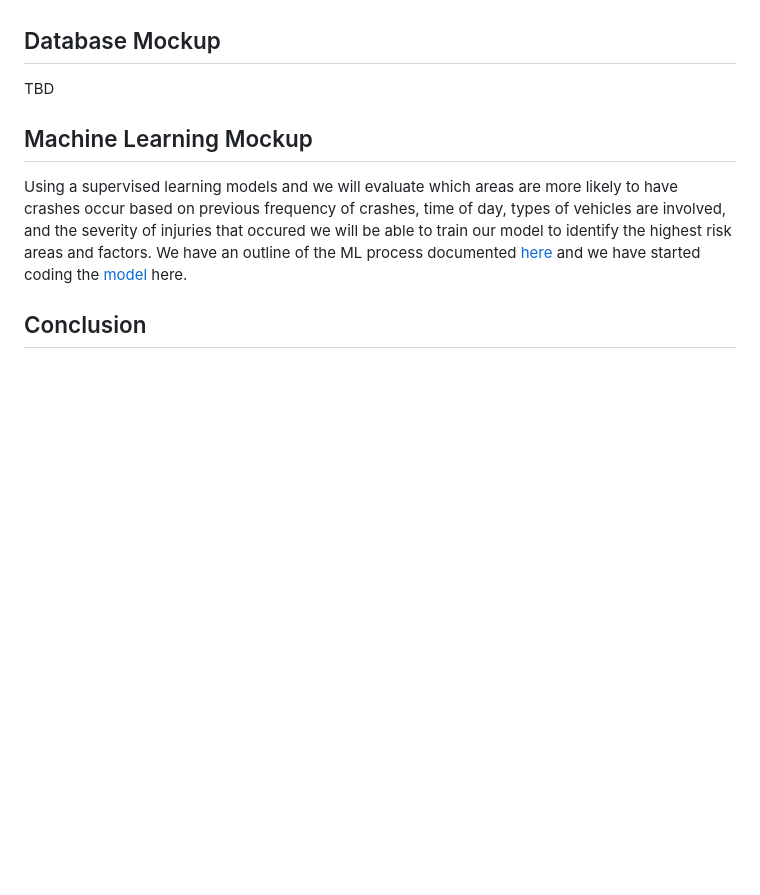
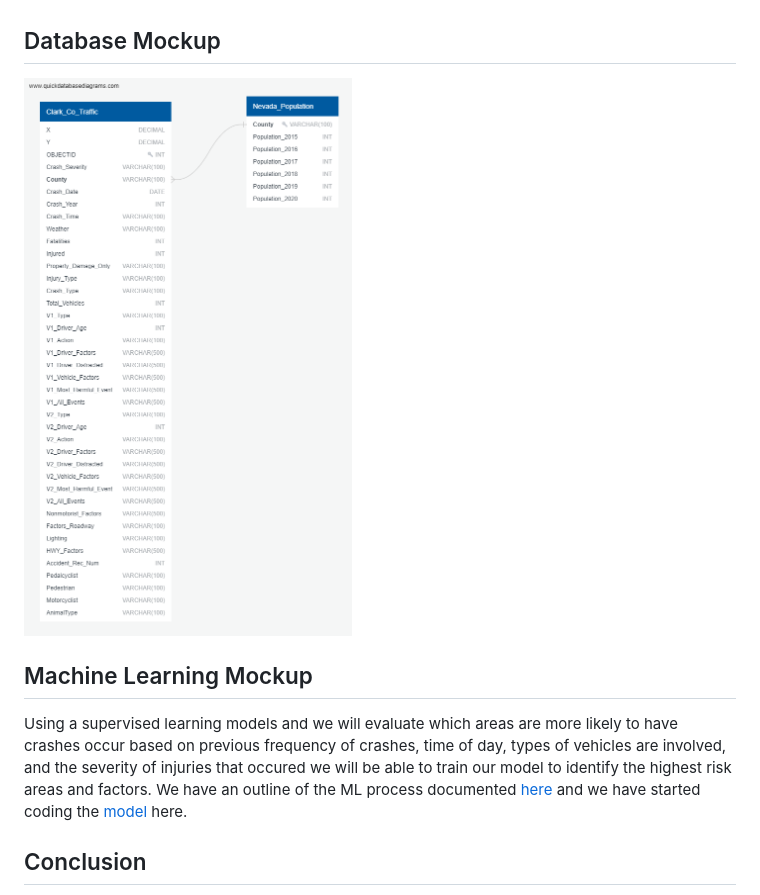
Before and after one commit to JGarza4903/Traffic_Analysis, a Markdown page: README.md, the part around the change. GitHub-like rendering; pictures changed too: Images/QuickDBD-export.png (added); blank space fills up the shorter version.

```diff
--- a/README.md
+++ b/README.md
@@ -28,7 +28,7 @@ We are using google meet to have in person discussions outside of class time, a
 
 ## Database Mockup
 
-TBD
+![ERD](https://github.com/JGarza4903/Traffic_Analysis/blob/main/Images/QuickDBD-export.png)
 
 ## Machine Learning Mockup
 
```
Also changed, not shown: Images/ERD_Draft.png (deleted), Images/Traffic_Data_Physical_Diagram.png (deleted), 15 other files.
